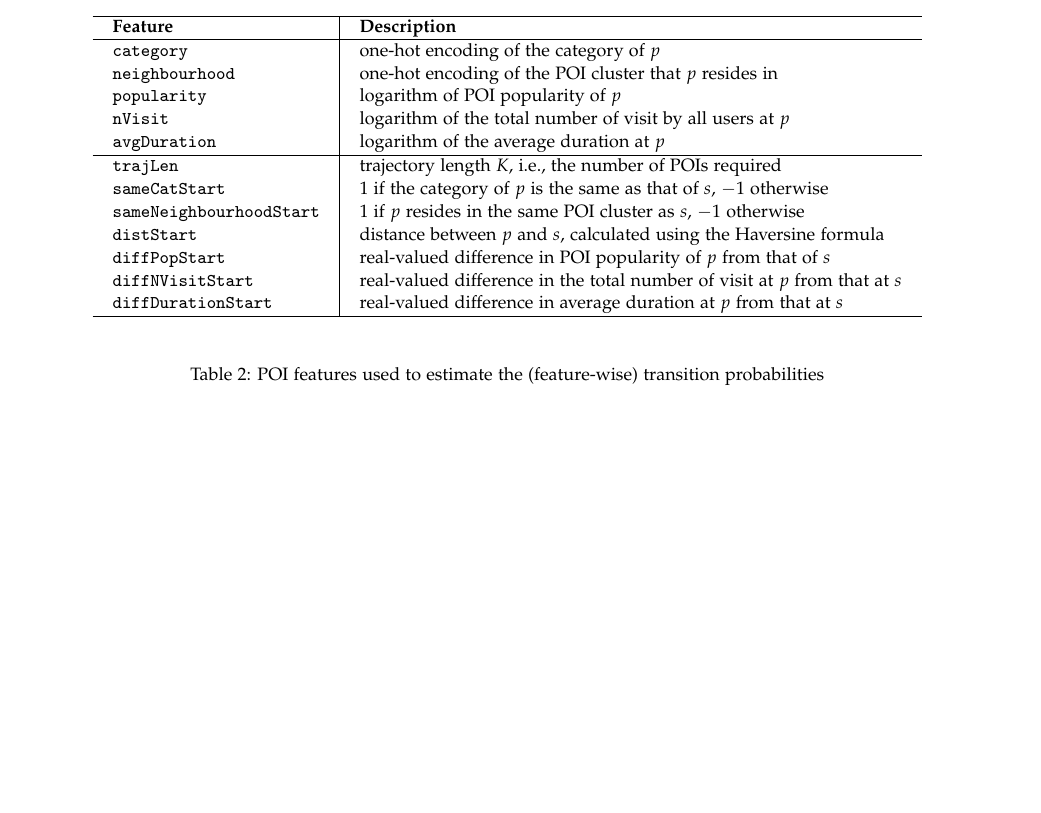
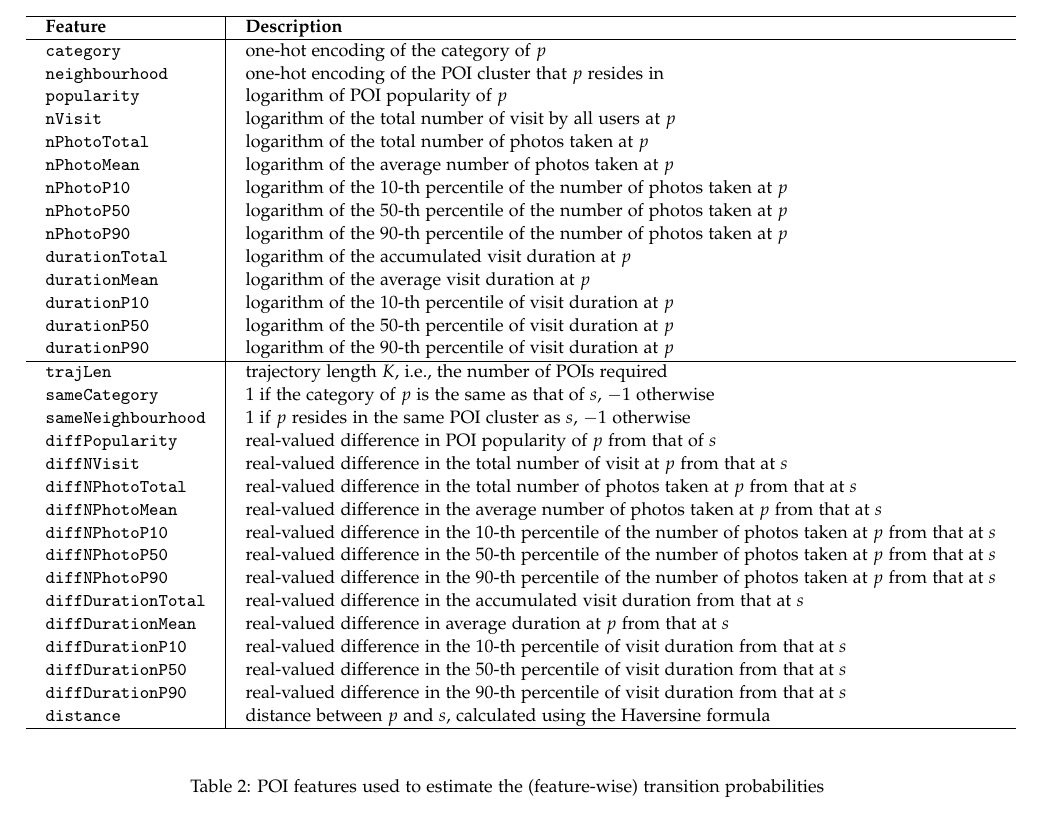
Before and after one commit to chengsoonong/digbeta, a LaTeX document (ssvm/doc/main.tex, which reads ssvm/doc/3-methods.tex): part of page 22 of 23 before the commit and part of page 22 of 24 after it, cut so that both start at the same text, the shorter picture padded with empty space. Compiled offline with pdfLaTeX.

Commit message:
Describe the newly added features

```diff
--- a/ssvm/doc/3-methods.tex
+++ b/ssvm/doc/3-methods.tex
@@ -805,24 +805,44 @@ features that describe the transition preference between different POIs are show
 \caption{Features of POI $p$ with respect to query $(s,K)$}
 \label{tab:poifeature}
 \centering
+
+
 \setlength{\tabcolsep}{10pt} % tweak the space between columns
 \begin{tabular}{l|l} \hline
-\textbf{Feature}  & \textbf{Description} \\ \hline
-\texttt{category}               & one-hot encoding of the category of $p$ \\
-\texttt{neighbourhood}          & one-hot encoding of the POI cluster that $p$ resides in \\
-\texttt{popularity}             & logarithm of POI popularity of $p$ \\
-\texttt{nVisit}                 & logarithm of the total number of visit by all users at $p$ \\
-\texttt{avgDuration}            & logarithm of the average duration at $p$ \\ \hline
-
+\textbf{Feature}       & \textbf{Description} \\ \hline
+\texttt{category}      & one-hot encoding of the category of $p$ \\
+\texttt{neighbourhood} & one-hot encoding of the POI cluster that $p$ resides in \\
+\texttt{popularity}    & logarithm of POI popularity of $p$ \\
+\texttt{nVisit}        & logarithm of the total number of visit by all users at $p$ \\
+\texttt{nPhotoTotal}   & logarithm of the total number of photos taken at $p$ \\
+\texttt{nPhotoMean}    & logarithm of the average number of photos taken at $p$ \\
+\texttt{nPhotoP10}     & logarithm of the $10$-th percentile of the number of photos taken at $p$ \\
+\texttt{nPhotoP50}     & logarithm of the $50$-th percentile of the number of photos taken at $p$ \\
+\texttt{nPhotoP90}     & logarithm of the $90$-th percentile of the number of photos taken at $p$ \\
+\texttt{durationTotal} & logarithm of the accumulated visit duration at $p$ \\
+\texttt{durationMean}  & logarithm of the average visit duration at $p$ \\
+\texttt{durationP10}   & logarithm of the $10$-th percentile of visit duration at $p$ \\
+\texttt{durationP50}   & logarithm of the $50$-th percentile of visit duration at $p$ \\
+\texttt{durationP90}   & logarithm of the $90$-th percentile of visit duration at $p$ \\
+\hline
 %\texttt{nOccurrence}            & the number of times $p$ occurred in a trajectory that satisfies the query \\ DON'T know given new query
 
-\texttt{trajLen}                & trajectory length $K$, i.e., the number of POIs required \\
-\texttt{sameCatStart}           & $1$ if the category of $p$ is the same as that of $s$, $-1$ otherwise \\
-\texttt{sameNeighbourhoodStart} & $1$ if $p$ resides in the same POI cluster as $s$, $-1$ otherwise \\
-\texttt{distStart}              & distance between $p$ and $s$, calculated using the Haversine formula \\
-\texttt{diffPopStart}           & real-valued difference in POI popularity of $p$ from that of $s$ \\
-\texttt{diffNVisitStart}        & real-valued difference in the total number of visit at $p$ from that at $s$ \\
-\texttt{diffDurationStart}      & real-valued difference in average duration at $p$ from that at $s$ \\
+\texttt{trajLen}           & trajectory length $K$, i.e., the number of POIs required \\
+\texttt{sameCategory}      & $1$ if the category of $p$ is the same as that of $s$, $-1$ otherwise \\
+\texttt{sameNeighbourhood} & $1$ if $p$ resides in the same POI cluster as $s$, $-1$ otherwise \\
+\texttt{diffPopularity}    & real-valued difference in POI popularity of $p$ from that of $s$ \\
+\texttt{diffNVisit}        & real-valued difference in the total number of visit at $p$ from that at $s$ \\
+\texttt{diffNPhotoTotal}   & real-valued difference in the total number of photos taken at $p$ from that at $s$ \\
+\texttt{diffNPhotoMean}    & real-valued difference in the average number of photos taken at $p$ from that at $s$ \\
+\texttt{diffNPhotoP10}     & real-valued difference in the $10$-th percentile of the number of photos taken at $p$ from that at $s$ \\
+\texttt{diffNPhotoP50}     & real-valued difference in the $50$-th percentile of the number of photos taken at $p$ from that at $s$ \\
+\texttt{diffNPhotoP90}     & real-valued difference in the $90$-th percentile of the number of photos taken at $p$ from that at $s$ \\
+\texttt{diffDurationTotal} & real-valued difference in the accumulated visit duration from that at $s$ \\
+\texttt{diffDurationMean}  & real-valued difference in average duration at $p$ from that at $s$ \\
+\texttt{diffDurationP10}   & real-valued difference in the $10$-th percentile of visit duration from that at $s$ \\
+\texttt{diffDurationP50}   & real-valued difference in the $50$-th percentile of visit duration from that at $s$ \\
+\texttt{diffDurationP90}   & real-valued difference in the $90$-th percentile of visit duration from that at $s$ \\
+\texttt{distance}          & distance between $p$ and $s$, calculated using the Haversine formula \\
 \hline
 \end{tabular}
 \end{table*}
```
Also changed, not shown: ssvm/doc/3-methods.tex (2 more changed lines).
